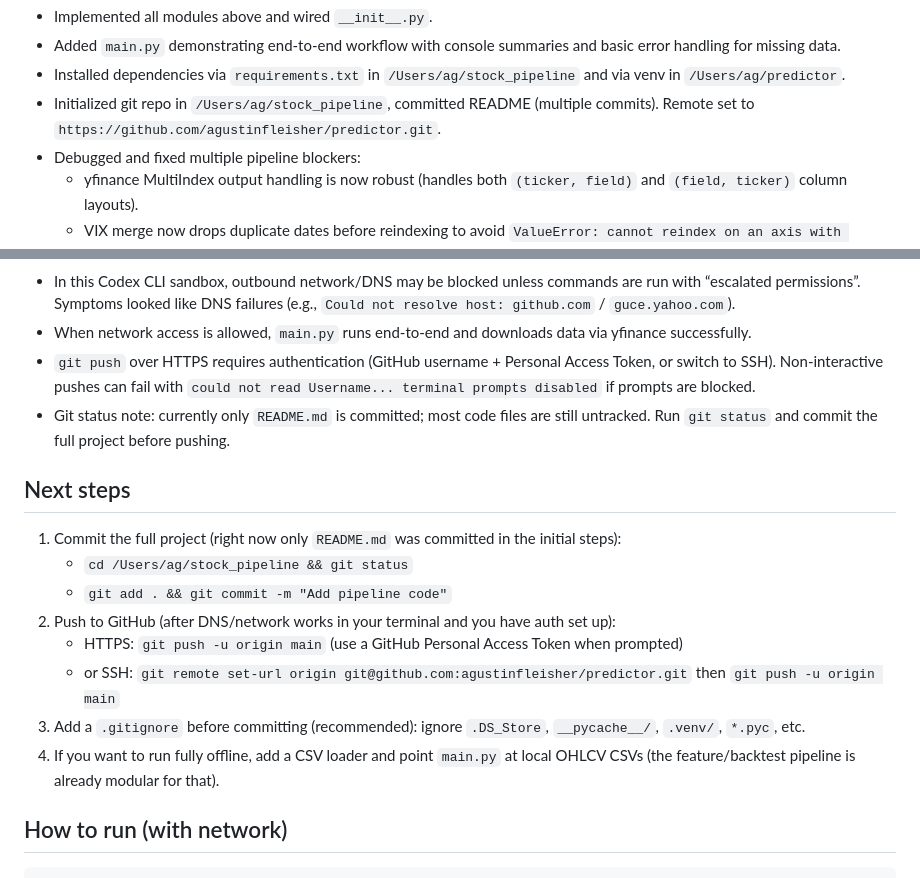
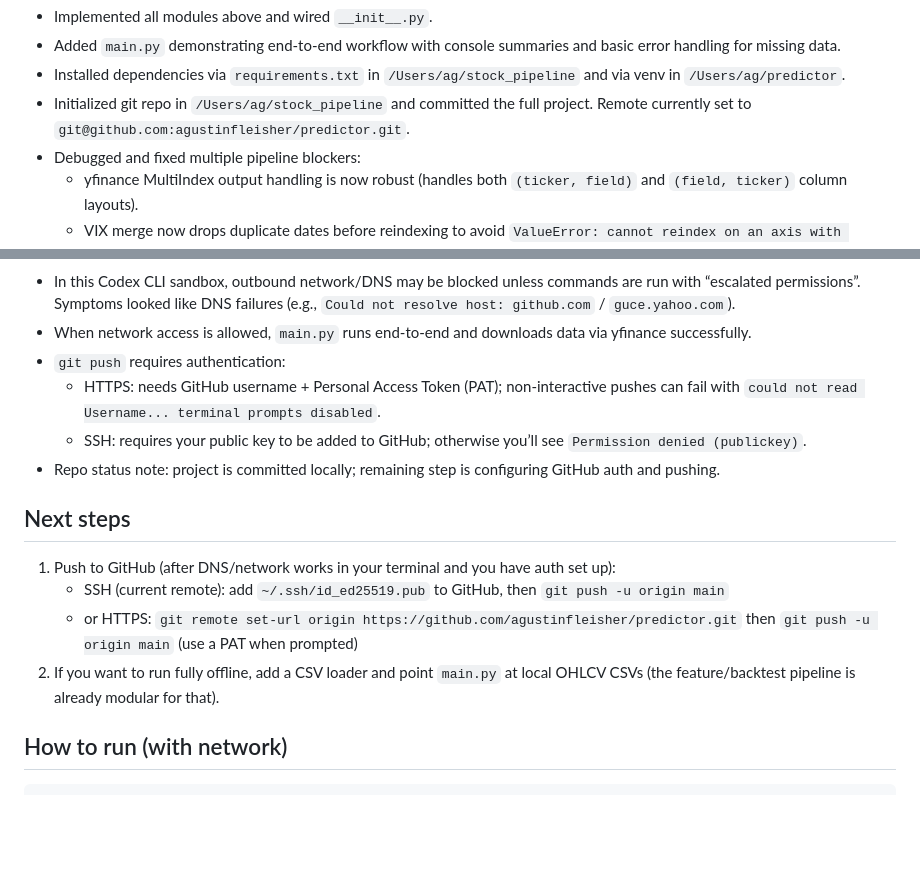
Before and after one commit to agustinfleisher/predictor, a Markdown page: stockpredictor.md, 2 parts joined by grey strips. GitHub-like rendering; blank space fills up the shorter version.

Commit message:
Update project summary

```diff
--- a/stockpredictor.md
+++ b/stockpredictor.md
@@ -27,7 +27,7 @@ What’s been done
 - Implemented all modules above and wired `__init__.py`.
 - Added `main.py` demonstrating end-to-end workflow with console summaries and basic error handling for missing data.
 - Installed dependencies via `requirements.txt` in `/Users/ag/stock_pipeline` and via venv in `/Users/ag/predictor`.
-- Initialized git repo in `/Users/ag/stock_pipeline`, committed README (multiple commits). Remote set to `https://github.com/agustinfleisher/predictor.git`.
+- Initialized git repo in `/Users/ag/stock_pipeline` and committed the full project. Remote currently set to `git@github.com:agustinfleisher/predictor.git`.
 - Debugged and fixed multiple pipeline blockers:
   - yfinance MultiIndex output handling is now robust (handles both `(ticker, field)` and `(field, ticker)` column layouts).
   - VIX merge now drops duplicate dates before reindexing to avoid `ValueError: cannot reindex on an axis with duplicate labels`.
@@ -38,19 +38,17 @@ Known issues / blockers
 -----------------------
 - In this Codex CLI sandbox, outbound network/DNS may be blocked unless commands are run with “escalated permissions”. Symptoms looked like DNS failures (e.g., `Could not resolve host: github.com` / `guce.yahoo.com`).
 - When network access is allowed, `main.py` runs end-to-end and downloads data via yfinance successfully.
-- `git push` over HTTPS requires authentication (GitHub username + Personal Access Token, or switch to SSH). Non-interactive pushes can fail with `could not read Username... terminal prompts disabled` if prompts are blocked.
-- Git status note: currently only `README.md` is committed; most code files are still untracked. Run `git status` and commit the full project before pushing.
+- `git push` requires authentication:
+  - HTTPS: needs GitHub username + Personal Access Token (PAT); non-interactive pushes can fail with `could not read Username... terminal prompts disabled`.
+  - SSH: requires your public key to be added to GitHub; otherwise you’ll see `Permission denied (publickey)`.
+- Repo status note: project is committed locally; remaining step is configuring GitHub auth and pushing.
 
 Next steps
 ----------
-1) Commit the full project (right now only `README.md` was committed in the initial steps):
-   - `cd /Users/ag/stock_pipeline && git status`
-   - `git add . && git commit -m "Add pipeline code"`
-2) Push to GitHub (after DNS/network works in your terminal and you have auth set up):
-   - HTTPS: `git push -u origin main` (use a GitHub Personal Access Token when prompted)
-   - or SSH: `git remote set-url origin git@github.com:agustinfleisher/predictor.git` then `git push -u origin main`
-3) Add a `.gitignore` before committing (recommended): ignore `.DS_Store`, `__pycache__/`, `.venv/`, `*.pyc`, etc.
-4) If you want to run fully offline, add a CSV loader and point `main.py` at local OHLCV CSVs (the feature/backtest pipeline is already modular for that).
+1) Push to GitHub (after DNS/network works in your terminal and you have auth set up):
+   - SSH (current remote): add `~/.ssh/id_ed25519.pub` to GitHub, then `git push -u origin main`
+   - or HTTPS: `git remote set-url origin https://github.com/agustinfleisher/predictor.git` then `git push -u origin main` (use a PAT when prompted)
+2) If you want to run fully offline, add a CSV loader and point `main.py` at local OHLCV CSVs (the feature/backtest pipeline is already modular for that).
 
 How to run (with network)
 -------------------------
```
